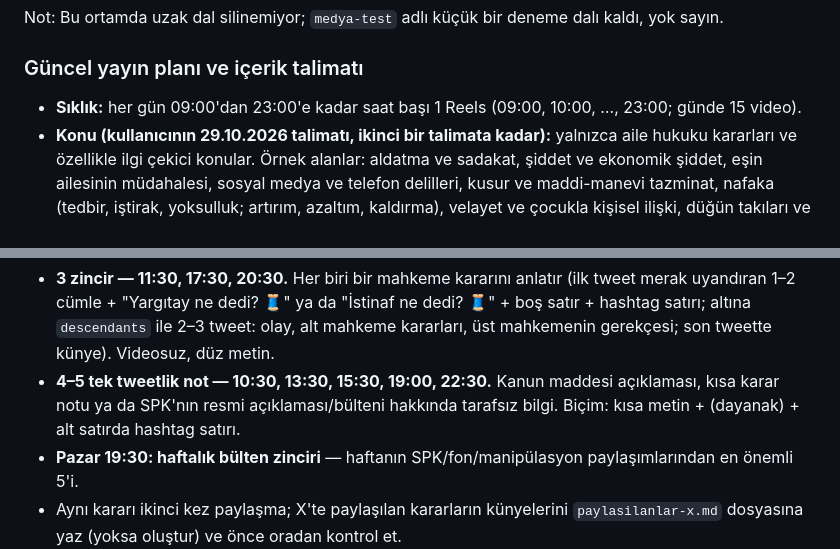
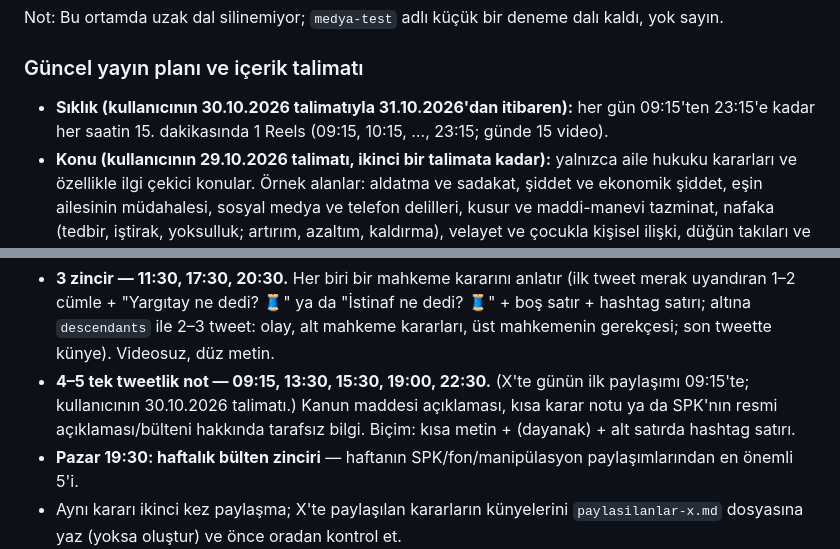
Before and after one commit to emsalvarmi/g-rseller, a Markdown page: README.md, 2 parts joined by grey strips. GitHub-like rendering.

Commit message:
Yayın başlangıcı 09:15: Instagram 09:15–23:15 (her saatin 15. dakikası), X ilk not 09:15
Co-Authored-By: Claude Opus 5.5 <noreply@anthropic.com>
Claude-Session: https://claude.ai/code/session_01Qj2j8NKFZN4dqmEvADuGqk

```diff
--- a/README.md
+++ b/README.md
@@ -86,5 +86,5 @@ Not: Bu ortamda uzak dal silinemiyor; `medya-test` adlı küçük bir deneme dal
 
 ### Güncel yayın planı ve içerik talimatı
 
-- **Sıklık:** her gün 09:00'dan 23:00'e kadar saat başı 1 Reels (09:00, 10:00, …, 23:00; günde 15 video).
+- **Sıklık (kullanıcının 30.10.2026 talimatıyla 31.10.2026'dan itibaren):** her gün 09:15'ten 23:15'e kadar her saatin 15. dakikasında 1 Reels (09:15, 10:15, …, 23:15; günde 15 video).
 - **Konu (kullanıcının 29.10.2026 talimatı, ikinci bir talimata kadar):** yalnızca aile hukuku kararları ve özellikle ilgi çekici konular. Örnek alanlar: aldatma ve sadakat, şiddet ve ekonomik şiddet, eşin ailesinin müdahalesi, sosyal medya ve telefon delilleri, kusur ve maddi-manevi tazminat, nafaka (tedbir, iştirak, yoksulluk; artırım, azaltım, kaldırma), velayet ve çocukla kişisel ilişki, düğün takıları ve ziynet, nişan ve hediyeler, mal rejimi ve katılma alacağı, mal kaçırma, aile konutu, soybağı ve babalık, koruma kararları (6284). Kararlar çoğunlukla Yargıtay 2. Hukuk Dairesi ve Hukuk Genel Kurulundan gelir.
@@ -110,7 +110,7 @@ Hassasiyet kuralları (çok önemli):
 
 Her gün (Europe/Istanbul):
 - **3 zincir — 11:30, 17:30, 20:30.** Her biri bir mahkeme kararını anlatır (ilk tweet merak uyandıran 1–2 cümle + "Yargıtay ne dedi? 🧵" ya da "İstinaf ne dedi? 🧵" + boş satır + hashtag satırı; altına `descendants` ile 2–3 tweet: olay, alt mahkeme kararları, üst mahkemenin gerekçesi; son tweette künye). Videosuz, düz metin.
-- **4–5 tek tweetlik not — 10:30, 13:30, 15:30, 19:00, 22:30.** Kanun maddesi açıklaması, kısa karar notu ya da SPK'nın resmi açıklaması/bülteni hakkında tarafsız bilgi. Biçim: kısa metin + (dayanak) + alt satırda hashtag satırı.
+- **4–5 tek tweetlik not — 09:15, 13:30, 15:30, 19:00, 22:30.** (X'te günün ilk paylaşımı 09:15'te; kullanıcının 30.10.2026 talimatı.) Kanun maddesi açıklaması, kısa karar notu ya da SPK'nın resmi açıklaması/bülteni hakkında tarafsız bilgi. Biçim: kısa metin + (dayanak) + alt satırda hashtag satırı.
 - **Pazar 19:30: haftalık bülten zinciri** — haftanın SPK/fon/manipülasyon paylaşımlarından en önemli 5'i.
 - Aynı kararı ikinci kez paylaşma; X'te paylaşılan kararların künyelerini `paylasilanlar-x.md` dosyasına yaz (yoksa oluştur) ve önce oradan kontrol et.
 
```
Also changed, not shown: other parts of README.md (+1 -1 lines).
